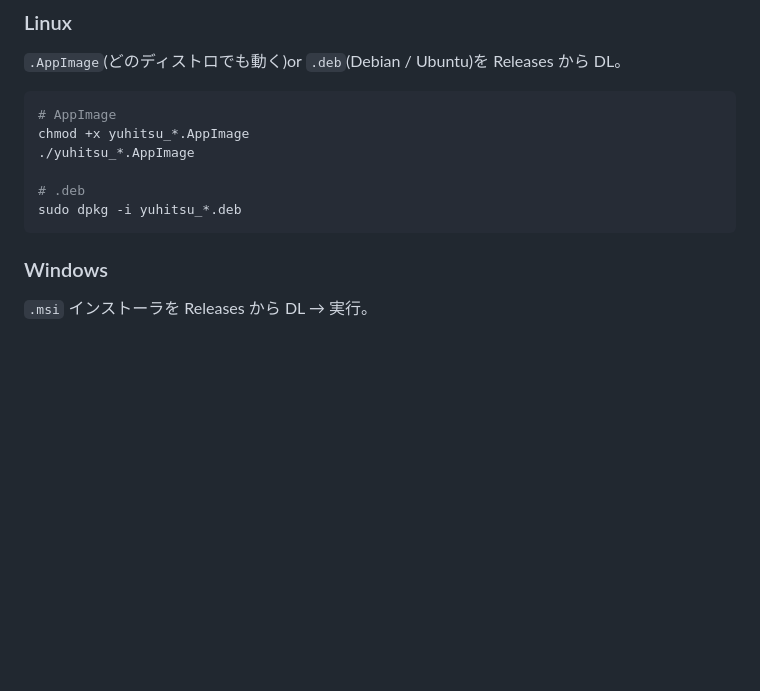
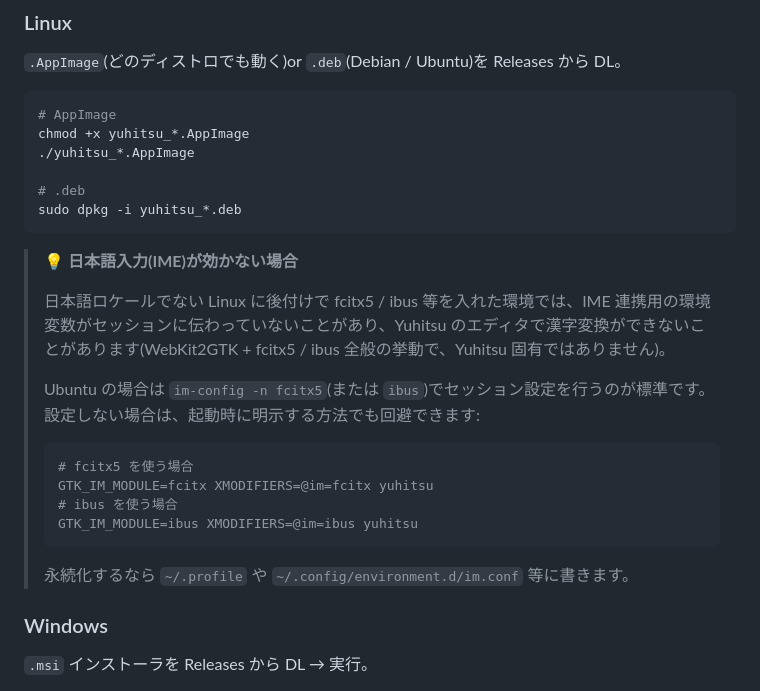
Before and after one commit to barewalker/yuhitsu, a Markdown page: README.md, the part around the change. Rendered like a GitHub page; blank space fills up the shorter version.

````diff
--- a/README.md
+++ b/README.md
@@ -83,6 +83,21 @@ chmod +x yuhitsu_*.AppImage
 # .deb
 sudo dpkg -i yuhitsu_*.deb
 ```
+
+> 💡 **日本語入力(IME)が効かない場合**
+>
+> 日本語ロケールでない Linux に後付けで fcitx5 / ibus 等を入れた環境では、IME 連携用の環境変数がセッションに伝わっていないことがあり、Yuhitsu のエディタで漢字変換ができないことがあります(WebKit2GTK + fcitx5 / ibus 全般の挙動で、Yuhitsu 固有ではありません)。
+>
+> Ubuntu の場合は `im-config -n fcitx5`(または `ibus`)でセッション設定を行うのが標準です。設定しない場合は、起動時に明示する方法でも回避できます:
+>
+> ```bash
+> # fcitx5 を使う場合
+> GTK_IM_MODULE=fcitx XMODIFIERS=@im=fcitx yuhitsu
+> # ibus を使う場合
+> GTK_IM_MODULE=ibus XMODIFIERS=@im=ibus yuhitsu
+> ```
+>
+> 永続化するなら `~/.profile` や `~/.config/environment.d/im.conf` 等に書きます。
 
 ### Windows
 
````
Also changed, not shown: PROGRESS.md (+12 -0 lines), README.en.md (+15 -0 lines).
